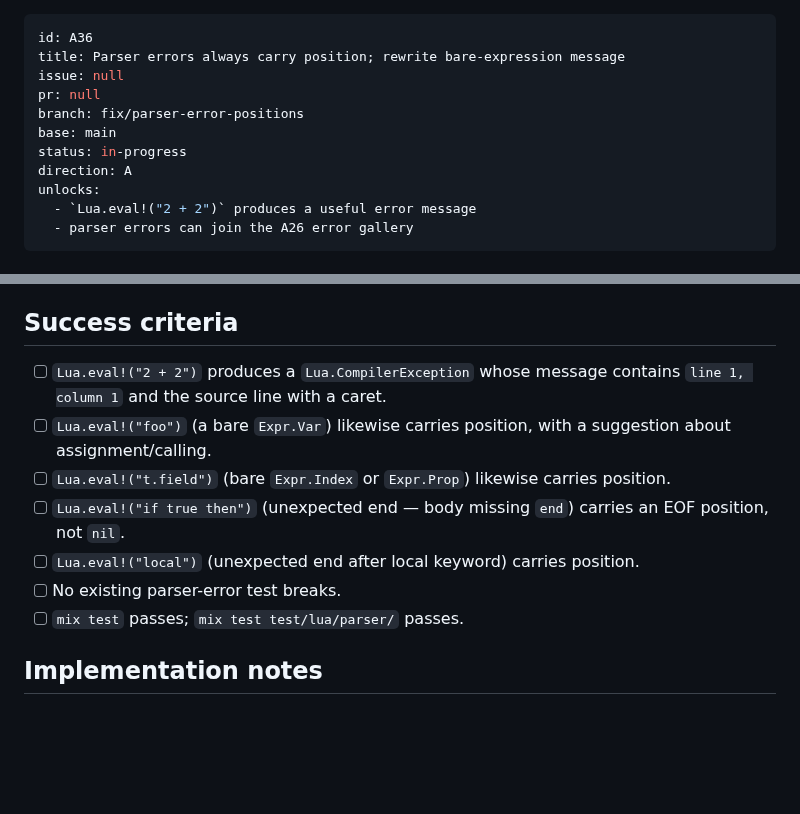
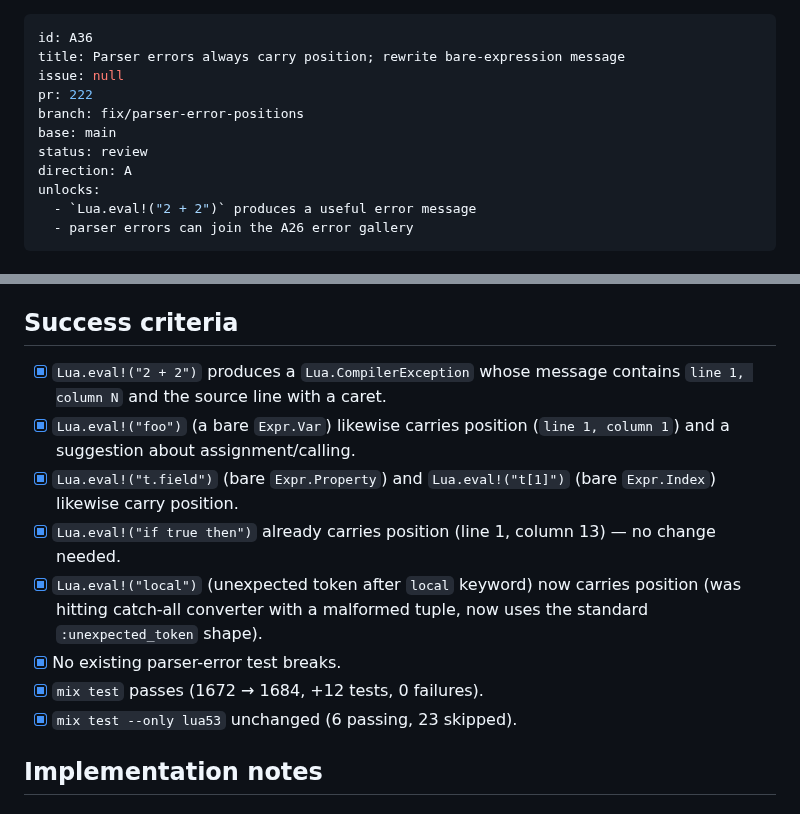
Before and after one commit to tv-labs/lua, a Markdown page: .agents/plans/A36-parser-error-positions.md, 2 parts joined by grey strips. GitHub-like rendering; blank space fills up the shorter version.

```diff
--- a/.agents/plans/A36-parser-error-positions.md
+++ b/.agents/plans/A36-parser-error-positions.md
@@ -2,10 +2,10 @@
 id: A36
 title: Parser errors always carry position; rewrite bare-expression message
 issue: null
-pr: null
+pr: 222
 branch: fix/parser-error-positions
 base: main
-status: in-progress
+status: review
 direction: A
 unlocks:
   - `Lua.eval!("2 + 2")` produces a useful error message
@@ -68,19 +68,23 @@ Parse Error
 
 ## Success criteria
 
-- [ ] `Lua.eval!("2 + 2")` produces a `Lua.CompilerException` whose
-      message contains `line 1, column 1` and the source line with a
+- [x] `Lua.eval!("2 + 2")` produces a `Lua.CompilerException` whose
+      message contains `line 1, column N` and the source line with a
       caret.
-- [ ] `Lua.eval!("foo")` (a bare `Expr.Var`) likewise carries position,
-      with a suggestion about assignment/calling.
-- [ ] `Lua.eval!("t.field")` (bare `Expr.Index` or `Expr.Prop`)
-      likewise carries position.
-- [ ] `Lua.eval!("if true then")` (unexpected end — body missing
-      `end`) carries an EOF position, not `nil`.
-- [ ] `Lua.eval!("local")` (unexpected end after local keyword)
-      carries position.
-- [ ] No existing parser-error test breaks.
-- [ ] `mix test` passes; `mix test test/lua/parser/` passes.
+- [x] `Lua.eval!("foo")` (a bare `Expr.Var`) likewise carries
+      position (`line 1, column 1`) and a suggestion about
+      assignment/calling.
+- [x] `Lua.eval!("t.field")` (bare `Expr.Property`) and
+      `Lua.eval!("t[1]")` (bare `Expr.Index`) likewise carry position.
+- [x] `Lua.eval!("if true then")` already carries position
+      (line 1, column 13) — no change needed.
+- [x] `Lua.eval!("local")` (unexpected token after `local` keyword)
+      now carries position (was hitting catch-all converter with a
+      malformed tuple, now uses the standard `:unexpected_token`
+      shape).
+- [x] No existing parser-error test breaks.
+- [x] `mix test` passes (1672 → 1684, +12 tests, 0 failures).
+- [x] `mix test --only lua53` unchanged (6 passing, 23 skipped).
 
 ## Implementation notes
 
```
Also changed, not shown: other parts of .agents/plans/A36-parser-error-positions.md (+72 -1 lines).
